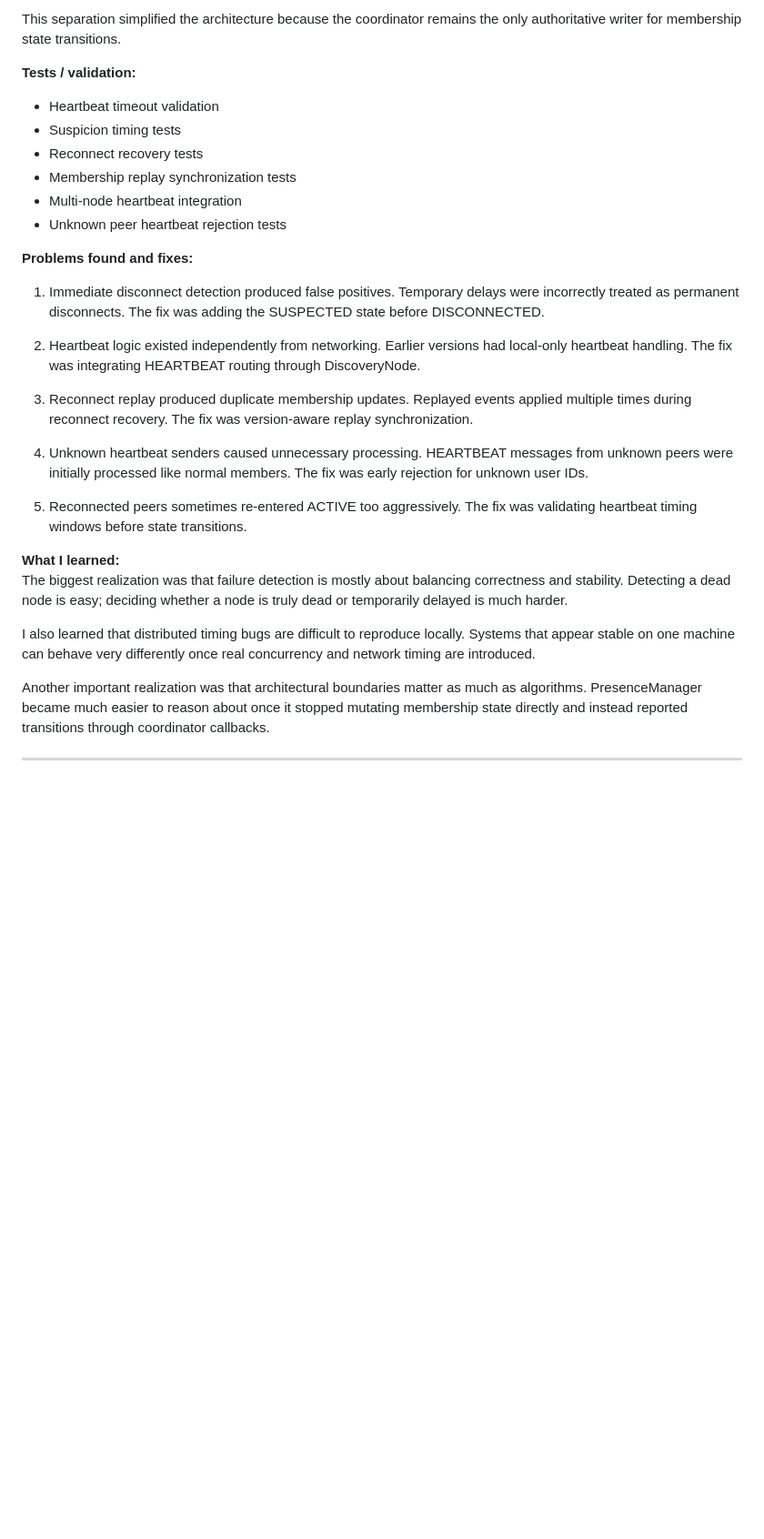
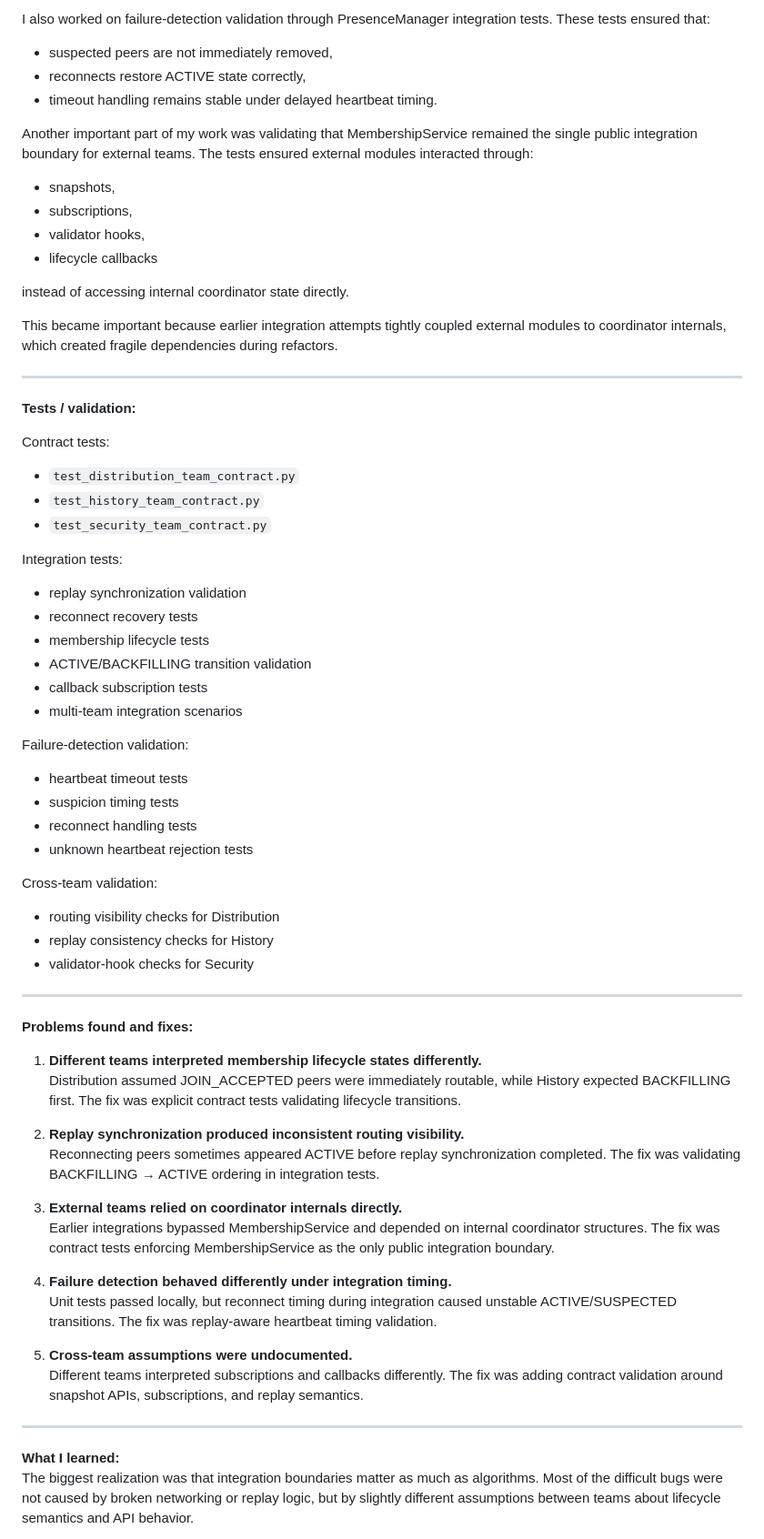
Before and after one commit to thatoneguy01/PeerChat, a Markdown page: docs/peer_discovery_final_report.md, the part around one of its changes. Shown at 91% size. Rendered like a GitHub page; blank space fills up the shorter version.

```diff
--- a/docs/peer_discovery_final_report.md
+++ b/docs/peer_discovery_final_report.md
@@ -245,34 +258,68 @@ through coordinator callbacks.
 
-This separation simplified the architecture because the coordinator remains the only authoritative writer for membership state transitions.
+I also worked on failure-detection validation through PresenceManager integration tests. These tests ensured that:
+- suspected peers are not immediately removed,
+- reconnects restore ACTIVE state correctly,
+- timeout handling remains stable under delayed heartbeat timing.
+
+Another important part of my work was validating that MembershipService remained the single public integration boundary for external teams. The tests ensured external modules interacted through:
+- snapshots,
+- subscriptions,
+- validator hooks,
+- lifecycle callbacks
+
+instead of accessing internal coordinator state directly.
+
+This became important because earlier integration attempts tightly coupled external modules to coordinator internals, which created fragile dependencies during refactors.
+
+---
 
 **Tests / validation:**
 
-- Heartbeat timeout validation
-- Suspicion timing tests
-- Reconnect recovery tests
-- Membership replay synchronization tests
-- Multi-node heartbeat integration
-- Unknown peer heartbeat rejection tests
+Contract tests:
+- `test_distribution_team_contract.py`
+- `test_history_team_contract.py`
+- `test_security_team_contract.py`
+
+Integration tests:
+- replay synchronization validation
+- reconnect recovery tests
+- membership lifecycle tests
+- ACTIVE/BACKFILLING transition validation
+- callback subscription tests
+- multi-team integration scenarios
+
+Failure-detection validation:
+- heartbeat timeout tests
+- suspicion timing tests
+- reconnect handling tests
+- unknown heartbeat rejection tests
+
+Cross-team validation:
+- routing visibility checks for Distribution
+- replay consistency checks for History
+- validator-hook checks for Security
+
+---
 
 **Problems found and fixes:**
 
-1. Immediate disconnect detection produced false positives. Temporary delays were incorrectly treated as permanent disconnects. The fix was adding the SUSPECTED state before DISCONNECTED.
+1. **Different teams interpreted membership lifecycle states differently.**
+   Distribution assumed JOIN_ACCEPTED peers were immediately routable, while History expected BACKFILLING first. The fix was explicit contract tests validating lifecycle transitions.
 
-2. Heartbeat logic existed independently from networking. Earlier versions had local-only heartbeat handling. The fix was integrating HEARTBEAT routing through DiscoveryNode.
+2. **Replay synchronization produced inconsistent routing visibility.**
+   Reconnecting peers sometimes appeared ACTIVE before replay synchronization completed. The fix was validating BACKFILLING → ACTIVE ordering in integration tests.
 
-3. Reconnect replay produced duplicate membership updates. Replayed events applied multiple times during reconnect recovery. The fix was version-aware replay synchronization.
+3. **External teams relied on coordinator internals directly.**
+   Earlier integrations bypassed MembershipService and depended on internal coordinator structures. The fix was contract tests enforcing MembershipService as the only public integration boundary.
 
-4. Unknown heartbeat senders caused unnecessary processing. HEARTBEAT messages from unknown peers were initially processed like normal members. The fix was early rejection for unknown user IDs.
+4. **Failure detection behaved differently under integration timing.**
+   Unit tests passed locally, but reconnect timing during integration caused unstable ACTIVE/SUSPECTED transitions. The fix was replay-aware heartbeat timing validation.
 
-5. Reconnected peers sometimes re-entered ACTIVE too aggressively. The fix was validating heartbeat timing windows before state transitions.
-
-**What I learned:**
-The biggest realization was that failure detection is mostly about balancing correctness and stability. Detecting a dead node is easy; deciding whether a node is truly dead or temporarily delayed is much harder.
-
-I also learned that distributed timing bugs are difficult to reproduce locally. Systems that appear stable on one machine can behave very differently once real concurrency and network timing are introduced.
-
-Another important realization was that architectural boundaries matter as much as algorithms. PresenceManager became much easier to reason about once it stopped mutating membership state directly and instead reported transitions through coordinator callbacks.
+5. **Cross-team assumptions were undocumented.**
+   Different teams interpreted subscriptions and callbacks differently. The fix was adding contract validation around snapshot APIs, subscriptions, and replay semantics.
 
 ---
 
+**What I learned:**
+The biggest realization was that integration boundaries matter as much as algorithms. Most of the difficult bugs were not caused by broken networking or replay logic, but by slightly different assumptions between teams about lifecycle semantics and API behavior.
 
```
Also changed, not shown: other parts of docs/peer_discovery_final_report.md (+54 -36 lines).
